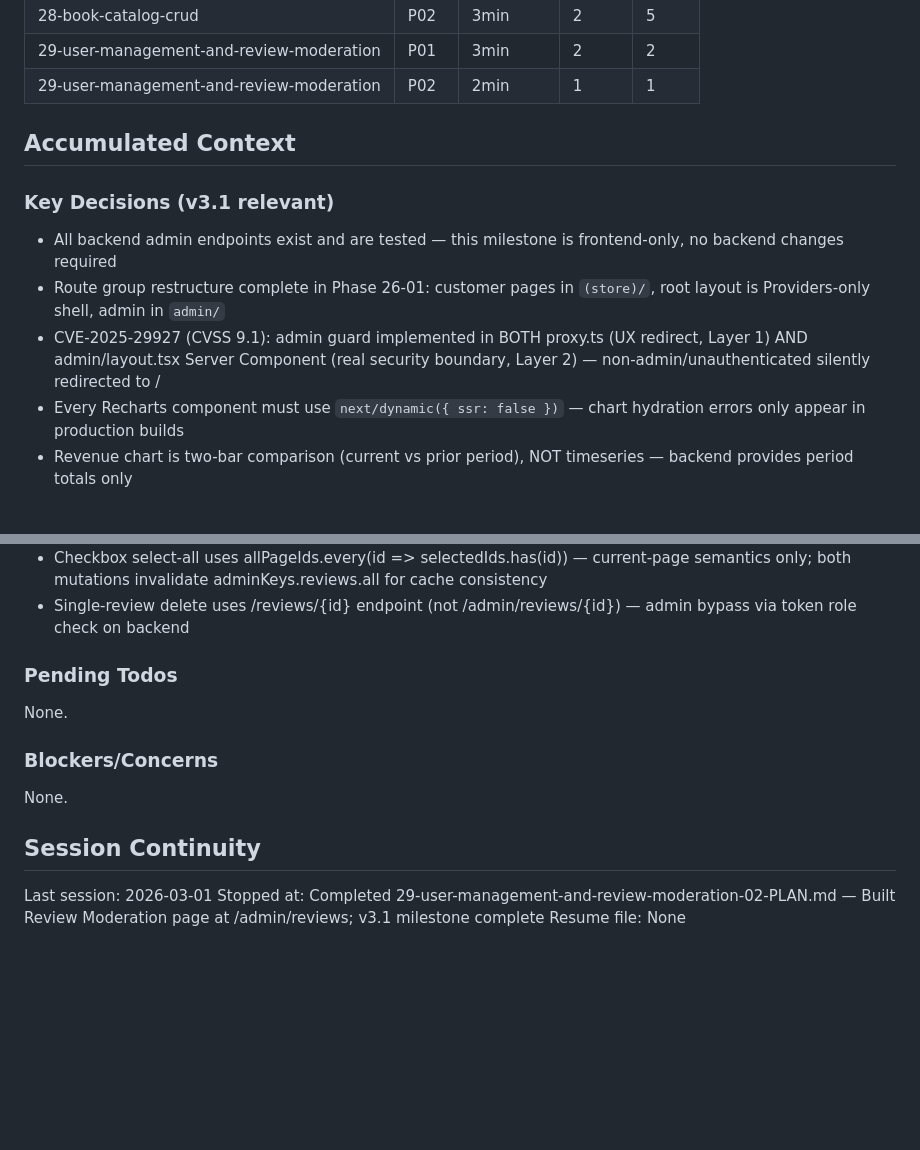
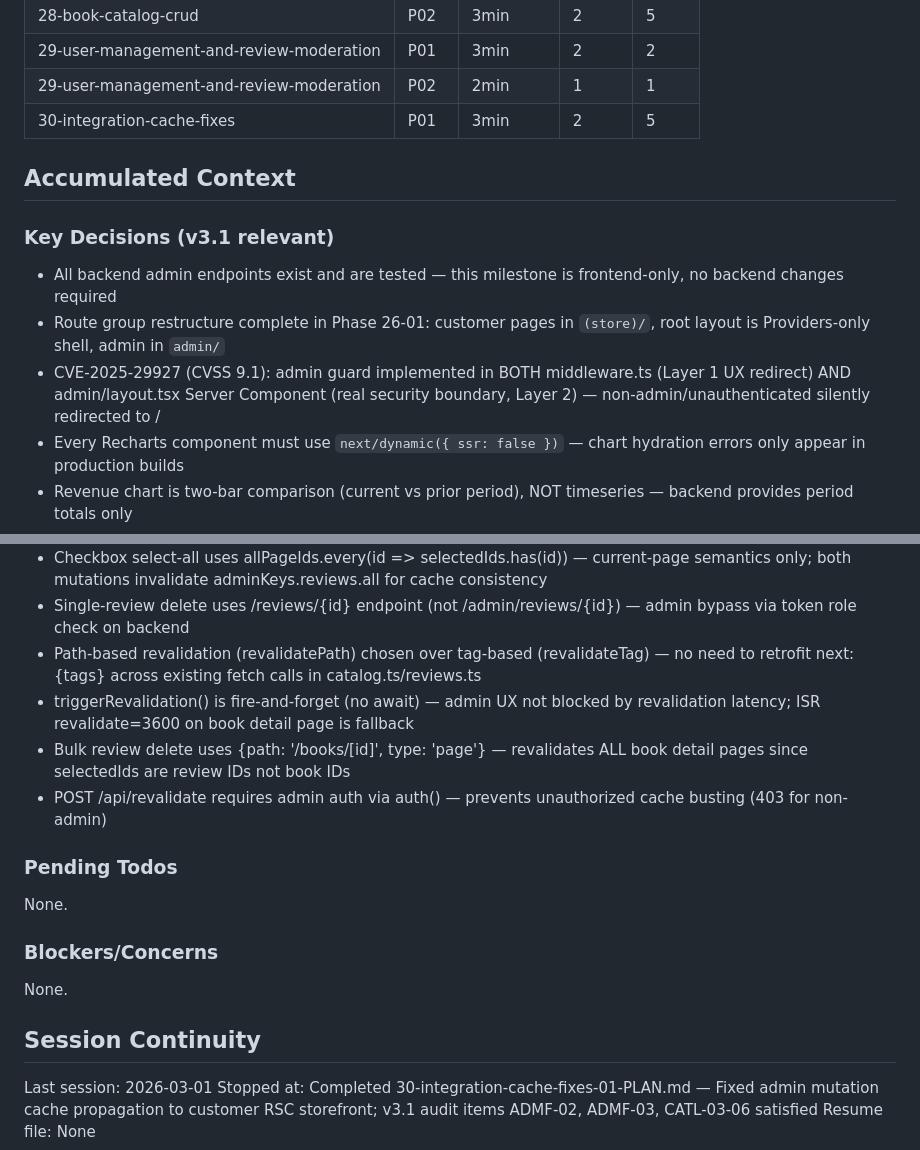
Before and after one commit to Sushasan11/bookstore, a Markdown page: .planning/STATE.md, 2 parts joined by grey strips. Rendered like a GitHub page; blank space fills up the shorter version.

```diff
--- a/.planning/STATE.md
+++ b/.planning/STATE.md
@@ -82,6 +57,7 @@ Progress: [██████████] 100% (v3.1 milestone, 8/8 plans compl
 | 28-book-catalog-crud | P02 | 3min | 2 | 5 |
 | 29-user-management-and-review-moderation | P01 | 3min | 2 | 2 |
 | 29-user-management-and-review-moderation | P02 | 2min | 1 | 1 |
+| 30-integration-cache-fixes | P01 | 3min | 2 | 5 |
 
 ## Accumulated Context
 
@@ -89,7 +65,7 @@ Progress: [██████████] 100% (v3.1 milestone, 8/8 plans compl
 
 - All backend admin endpoints exist and are tested — this milestone is frontend-only, no backend changes required
 - Route group restructure complete in Phase 26-01: customer pages in `(store)/`, root layout is Providers-only shell, admin in `admin/`
-- CVE-2025-29927 (CVSS 9.1): admin guard implemented in BOTH proxy.ts (UX redirect, Layer 1) AND admin/layout.tsx Server Component (real security boundary, Layer 2) — non-admin/unauthenticated silently redirected to /
+- CVE-2025-29927 (CVSS 9.1): admin guard implemented in BOTH middleware.ts (Layer 1 UX redirect) AND admin/layout.tsx Server Component (real security boundary, Layer 2) — non-admin/unauthenticated silently redirected to /
 - Every Recharts component must use `next/dynamic({ ssr: false })` — chart hydration errors only appear in production builds
 - Revenue chart is two-bar comparison (current vs prior period), NOT timeseries — backend provides period totals only
 - recharts ^2.15.4 installed via `npx shadcn@latest add chart` — chart.tsx created, react-is already available (no override needed with this project's React 19 setup)
@@ -117,6 +92,10 @@ Progress: [██████████] 100% (v3.1 milestone, 8/8 plans compl
 - Review Moderation page uses Set<number> selectedIds with functional setState (new Set(prev)) — clears on ALL filter changes and page navigation to prevent stale checkbox state
 - Checkbox select-all uses allPageIds.every(id => selectedIds.has(id)) — current-page semantics only; both mutations invalidate adminKeys.reviews.all for cache consistency
 - Single-review delete uses /reviews/{id} endpoint (not /admin/reviews/{id}) — admin bypass via token role check on backend
+- Path-based revalidation (revalidatePath) chosen over tag-based (revalidateTag) — no need to retrofit next: {tags} across existing fetch calls in catalog.ts/reviews.ts
+- triggerRevalidation() is fire-and-forget (no await) — admin UX not blocked by revalidation latency; ISR revalidate=3600 on book detail page is fallback
+- Bulk review delete uses {path: '/books/[id]', type: 'page'} — revalidates ALL book detail pages since selectedIds are review IDs not book IDs
+- POST /api/revalidate requires admin auth via auth() — prevents unauthorized cache busting (403 for non-admin)
 
 ### Pending Todos
 
@@ -129,5 +108,5 @@ None.
 ## Session Continuity
 
 Last session: 2026-03-01
-Stopped at: Completed 29-user-management-and-review-moderation-02-PLAN.md — Built Review Moderation page at /admin/reviews; v3.1 milestone complete
+Stopped at: Completed 30-integration-cache-fixes-01-PLAN.md — Fixed admin mutation cache propagation to customer RSC storefront; v3.1 audit items ADMF-02, ADMF-03, CATL-03-06 satisfied
 Resume file: None
```
Also changed, not shown: other parts of .planning/STATE.md (+13 -39 lines), .planning/ROADMAP.md (+12 -12 lines), 1 other file.
